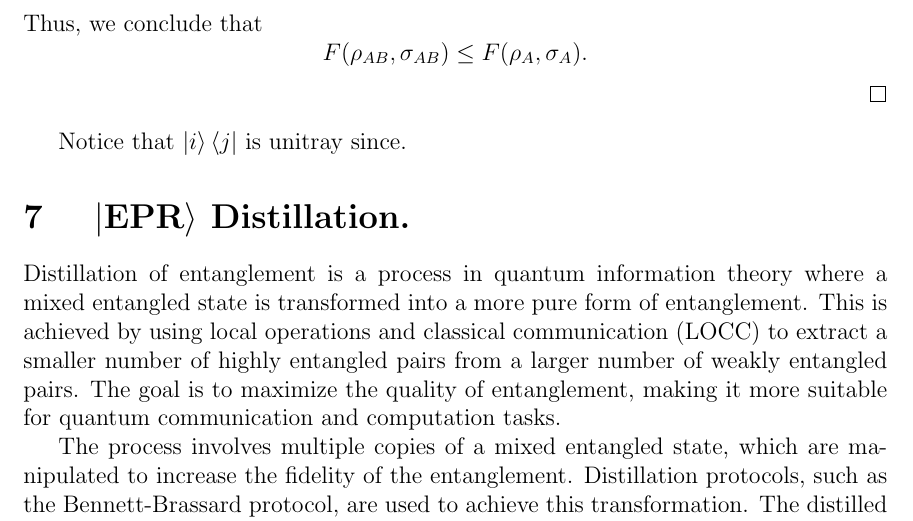
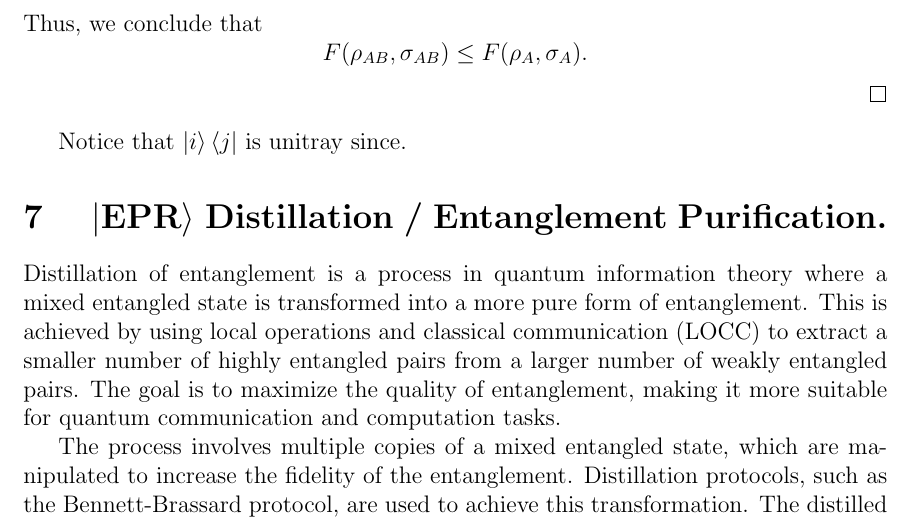
Before and after one commit to dudupo/Intro-to-Quantum-Information-Theory.-, a LaTeX document (Recitations/recitation-2.tex): part of page 6 of 7, cut so that both start at the same text. The pictures show the PDF file pdfs/recitation-2.pdf that the author committed with the source.

Commit message:
compiling -Thu May  8 03:35:31 PM IDT 2025

```diff
--- a/Recitations/recitation-2.tex
+++ b/Recitations/recitation-2.tex
@@ -316,7 +316,7 @@ F(\rho_{AB}, \sigma_{AB}) \leq F(\rho_A, \sigma_A).
 Notice that $\ket{i}\bra{j}$ is unitray since.
 
 
-\section{ $ \ket{\mathbf{EPR} }$ Distillation. }
+\section{ $ \ket{\mathbf{EPR} }$ Distillation / Entanglement Purification.  }
 Distillation of entanglement is a process in quantum information theory where a mixed entangled state is transformed into a more pure form of entanglement. This is achieved by using local operations and classical communication (LOCC) to extract a smaller number of highly entangled pairs from a larger number of weakly entangled pairs. The goal is to maximize the quality of entanglement, making it more suitable for quantum communication and computation tasks.
 
 The process involves multiple copies of a mixed entangled state, which are manipulated to increase the fidelity of the entanglement. Distillation protocols, such as the Bennett-Brassard protocol, are used to achieve this transformation. The distilled entangled states are more robust and can be used for tasks like quantum teleportation and superdense coding, where high-quality entanglement is crucial for optimal performance.
```
Also changed, not shown: pdfs/recitation-2.pdf.
